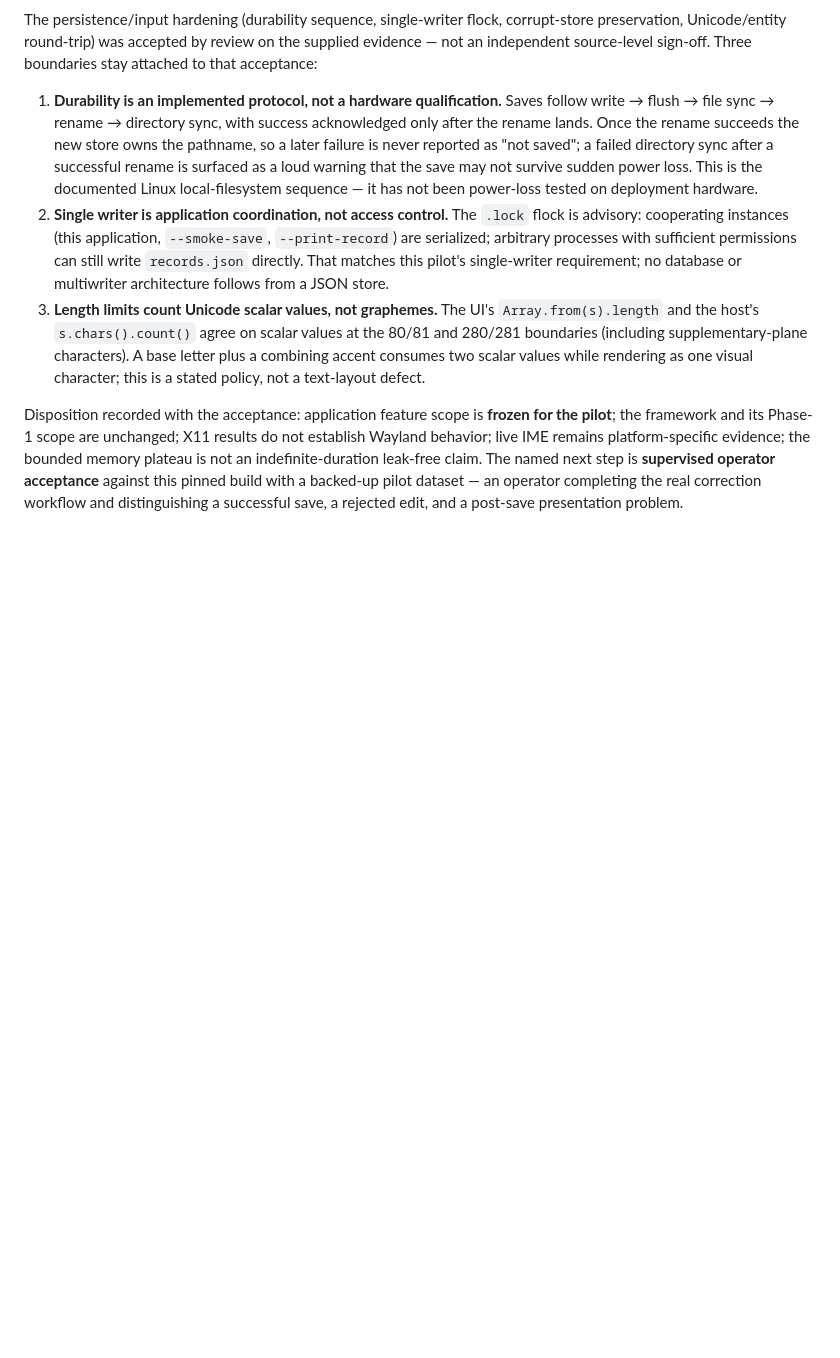
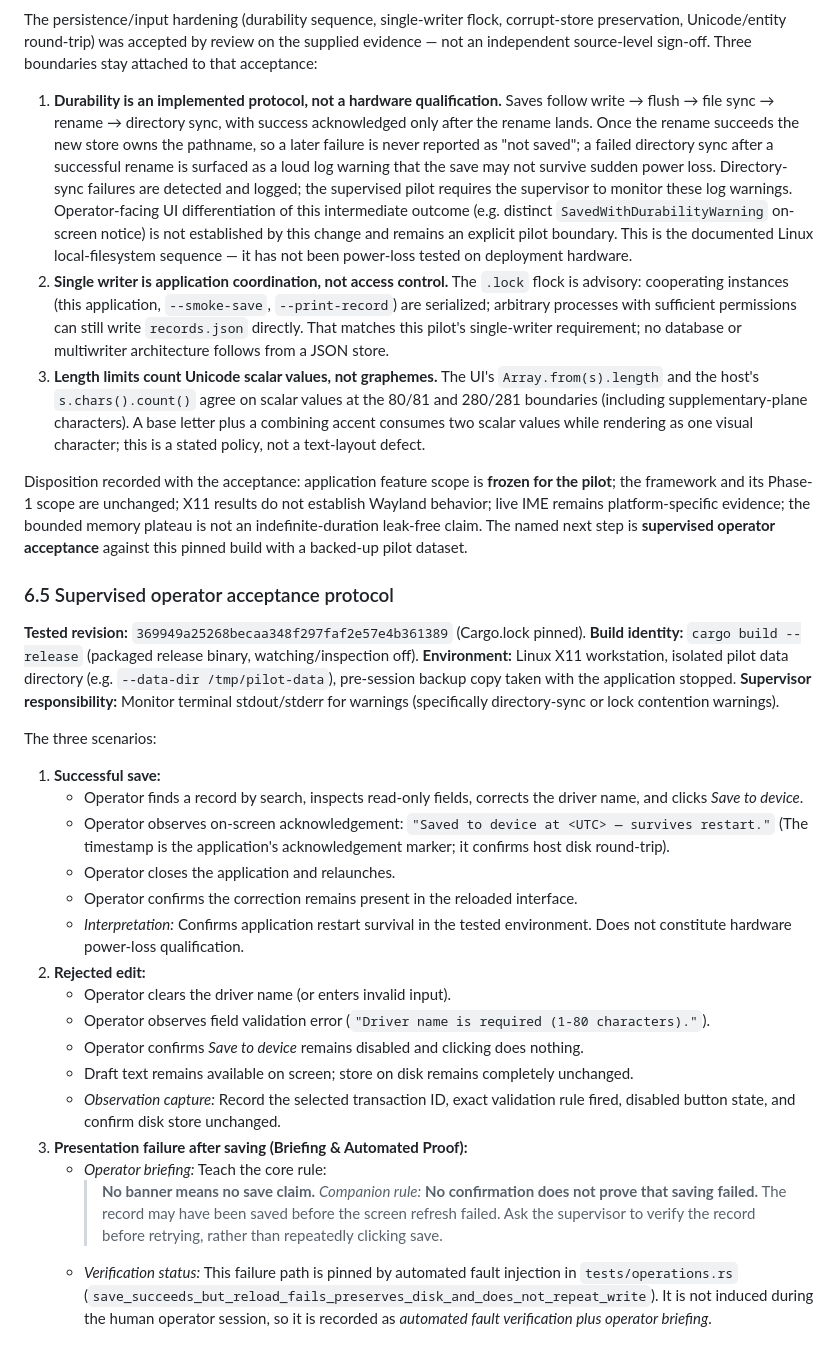
Before and after one commit to ther12k/velqu-view-starter, a Markdown page: docs/verification.md, the part around the change. Rendered like a GitHub page; blank space fills up the shorter version.

Commit message:
docs: add supervised operator acceptance protocol and boundary labels (§6.5)
- Clarifies directory-sync boundary: failures are detected and logged;
  operator-facing UI differentiation remains an explicit pilot limitation.
  Supervised pilot relies on supervisor log monitoring.
- Section 6.5 details the three-scenario operator acceptance run sheet:
  1. Successful save: interpretation pinned to application restart survival;
     timestamp confirms host round-trip.
  2. Rejected edit: captures exact record, rule fired, disabled button state,
     and disk-unchanged verification.
  3. Presentation failure: operator briefing with core rule ('No banner means
     no save claim') and companion rule ('No confirmation does not prove saving
     failed; contact supervisor before retrying'); recorded as automated fault
     verification plus operator briefing.

```diff
--- a/docs/verification.md
+++ b/docs/verification.md
@@ -305,9 +305,14 @@ acceptance:
    lands. Once the rename succeeds the new store owns the pathname, so
    a later failure is never reported as "not saved"; a failed
    directory sync after a successful rename is surfaced as a loud
-   warning that the save may not survive sudden power loss. This is
-   the documented Linux local-filesystem sequence — it has not been
-   power-loss tested on deployment hardware.
+   log warning that the save may not survive sudden power loss.
+   Directory-sync failures are detected and logged; the supervised
+   pilot requires the supervisor to monitor these log warnings.
+   Operator-facing UI differentiation of this intermediate outcome
+   (e.g. distinct `SavedWithDurabilityWarning` on-screen notice) is
+   not established by this change and remains an explicit pilot
+   boundary. This is the documented Linux local-filesystem sequence —
+   it has not been power-loss tested on deployment hardware.
 2. **Single writer is application coordination, not access control.**
    The `.lock` flock is advisory: cooperating instances (this
    application, `--smoke-save`, `--print-record`) are serialized;
@@ -328,6 +333,31 @@ unchanged; X11 results do not establish Wayland behavior; live IME
 remains platform-specific evidence; the bounded memory plateau is not
 an indefinite-duration leak-free claim. The named next step is
 **supervised operator acceptance** against this pinned build with a
-backed-up pilot dataset — an operator completing the real correction
-workflow and distinguishing a successful save, a rejected edit, and a
-post-save presentation problem.
+backed-up pilot dataset.
+
+### 6.5 Supervised operator acceptance protocol
+
+**Tested revision:** `369949a25268becaa348f297faf2e57e4b361389` (Cargo.lock pinned).
+**Build identity:** `cargo build --release` (packaged release binary, watching/inspection off).
+**Environment:** Linux X11 workstation, isolated pilot data directory (e.g. `--data-dir /tmp/pilot-data`), pre-session backup copy taken with the application stopped.
+**Supervisor responsibility:** Monitor terminal stdout/stderr for warnings (specifically directory-sync or lock contention warnings).
+
+The three scenarios:
+
+1. **Successful save:**
+   - Operator finds a record by search, inspects read-only fields, corrects the driver name, and clicks *Save to device*.
+   - Operator observes on-screen acknowledgement: `"Saved to device at <UTC> — survives restart."` (The timestamp is the application's acknowledgement marker; it confirms host disk round-trip).
+   - Operator closes the application and relaunches.
+   - Operator confirms the correction remains present in the reloaded interface.
+   - *Interpretation:* Confirms application restart survival in the tested environment. Does not constitute hardware power-loss qualification.
+2. **Rejected edit:**
+   - Operator clears the driver name (or enters invalid input).
+   - Operator observes field validation error (`"Driver name is required (1-80 characters)."`).
+   - Operator confirms *Save to device* remains disabled and clicking does nothing.
+   - Draft text remains available on screen; store on disk remains completely unchanged.
+   - *Observation capture:* Record the selected transaction ID, exact validation rule fired, disabled button state, and confirm disk store unchanged.
+3. **Presentation failure after saving (Briefing & Automated Proof):**
+   - *Operator briefing:* Teach the core rule:
+     > **No banner means no save claim.**
+     > *Companion rule:* **No confirmation does not prove that saving failed.** The record may have been saved before the screen refresh failed. Ask the supervisor to verify the record before retrying, rather than repeatedly clicking save.
+   - *Verification status:* This failure path is pinned by automated fault injection in `tests/operations.rs` (`save_succeeds_but_reload_fails_preserves_disk_and_does_not_repeat_write`). It is not induced during the human operator session, so it is recorded as *automated fault verification plus operator briefing*.
```
